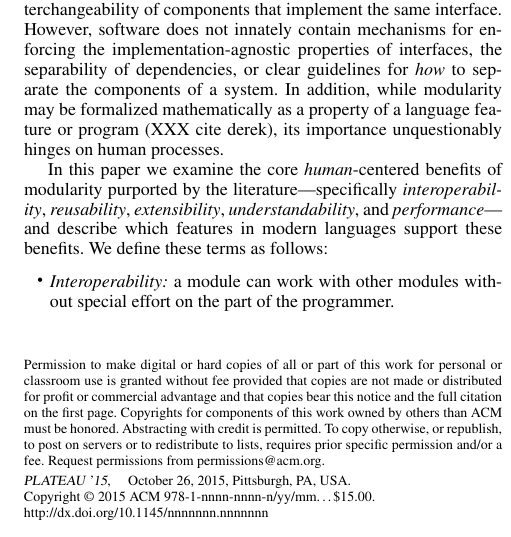
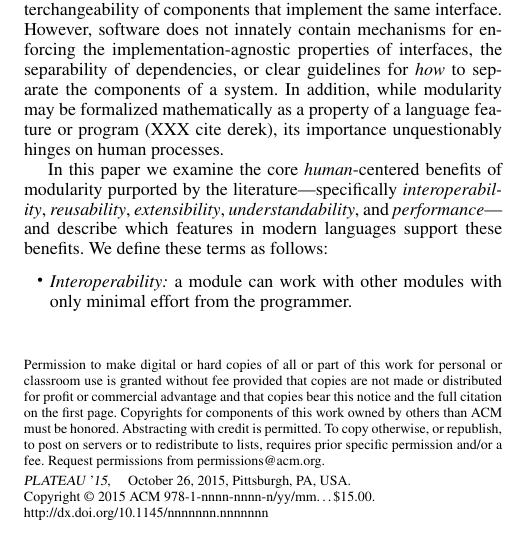
Before and after one commit to chrisamaphone/plateau2015-modules, a LaTeX paper (main.tex): part of one column of page 1 of 2, cut so that both start at the same text. Compiled offline with pdfLaTeX; a missing font is replaced by an installed copy or a similar font.

Commit message:
Slightly changed the wording of the definition of Interoperability.

```diff
--- a/main.tex
+++ b/main.tex
@@ -93,7 +93,7 @@ We define these terms as follows:
 
 \begin{itemize}
   \item {\em Interoperability:} a module can work with other modules
-  without special effort on the part of the programmer.
+  with only minimal effort from the programmer.
   \item {\em Reusability:} an existing module can be used within the software
     development process for a purpose not originally intended.
   \item {\em Extensibility:} a software system's functionality can be enriched
```
